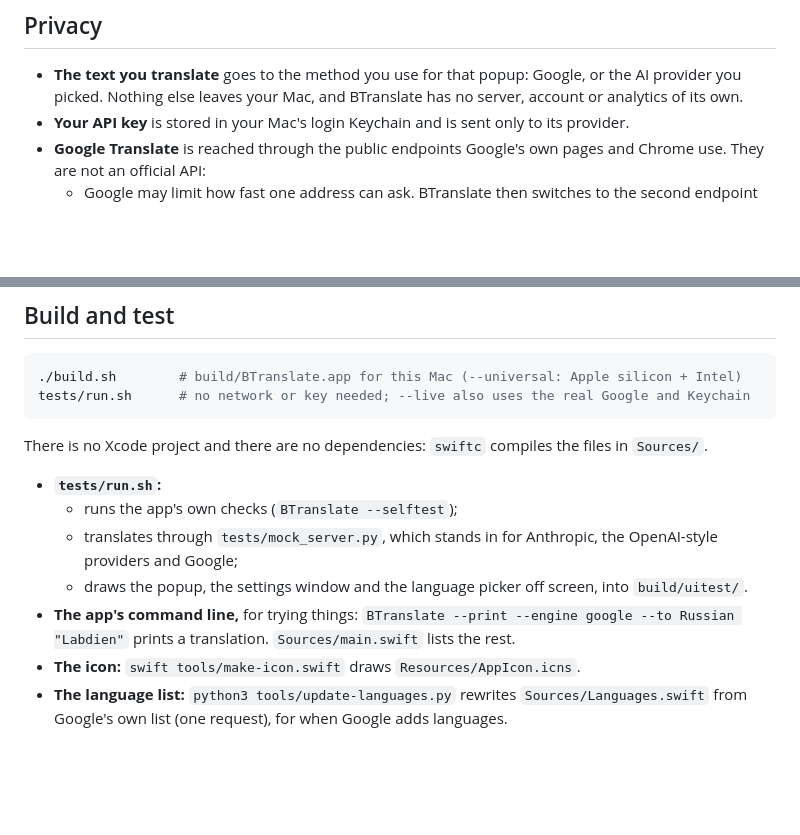
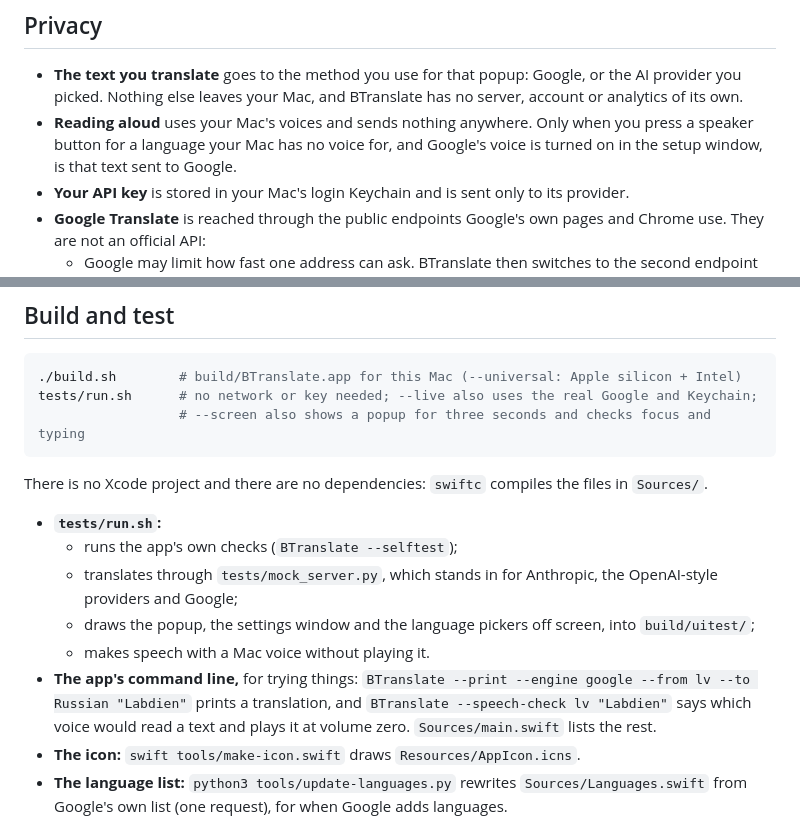
Before and after one commit to baakhoff/btranslate, a Markdown page: README.md, 2 parts joined by grey strips. GitHub-like rendering; blank space fills up the shorter version.

````diff
--- a/README.md
+++ b/README.md
@@ -83,6 +87,7 @@ fraction of a cent. You can type any other model name the provider offers.
 ## Privacy
 
 - **The text you translate** goes to the method you use for that popup: Google, or the AI provider you picked. Nothing else leaves your Mac, and BTranslate has no server, account or analytics of its own.
+- **Reading aloud** uses your Mac's voices and sends nothing anywhere. Only when you press a speaker button for a language your Mac has no voice for, and Google's voice is turned on in the setup window, is that text sent to Google.
 - **Your API key** is stored in your Mac's login Keychain and is sent only to its provider.
 - **Google Translate** is reached through the public endpoints Google's own pages and Chrome use. They are not an official API:
   - Google may limit how fast one address can ask. BTranslate then switches to the second endpoint by itself, and tells you if both refuse.
@@ -104,7 +109,8 @@ Add `-s -- --keep-keys` after `bash` to leave the API keys in the Keychain.
 
 ```bash
 ./build.sh        # build/BTranslate.app for this Mac (--universal: Apple silicon + Intel)
-tests/run.sh      # no network or key needed; --live also uses the real Google and Keychain
+tests/run.sh      # no network or key needed; --live also uses the real Google and Keychain;
+                  # --screen also shows a popup for three seconds and checks focus and typing
 ```
 
 There is no Xcode project and there are no dependencies: `swiftc` compiles the files in
@@ -113,8 +119,9 @@ There is no Xcode project and there are no dependencies: `swiftc` compiles the f
 - **`tests/run.sh`:**
   - runs the app's own checks (`BTranslate --selftest`);
   - translates through `tests/mock_server.py`, which stands in for Anthropic, the OpenAI-style providers and Google;
-  - draws the popup, the settings window and the language picker off screen, into `build/uitest/`.
-- **The app's command line,** for trying things: `BTranslate --print --engine google --to Russian "Labdien"` prints a translation. `Sources/main.swift` lists the rest.
+  - draws the popup, the settings window and the language pickers off screen, into `build/uitest/`;
+  - makes speech with a Mac voice without playing it.
+- **The app's command line,** for trying things: `BTranslate --print --engine google --from lv --to Russian "Labdien"` prints a translation, and `BTranslate --speech-check lv "Labdien"` says which voice would read a text and plays it at volume zero. `Sources/main.swift` lists the rest.
 - **The icon:** `swift tools/make-icon.swift` draws `Resources/AppIcon.icns`.
 - **The language list:** `python3 tools/update-languages.py` rewrites `Sources/Languages.swift` from Google's own list (one request), for when Google adds languages.
 
````
Also changed, not shown: other parts of README.md (+6 -2 lines), CHANGELOG.md (+3 -1 lines), docs/popup.png, docs/settings.png, 9 other files.
